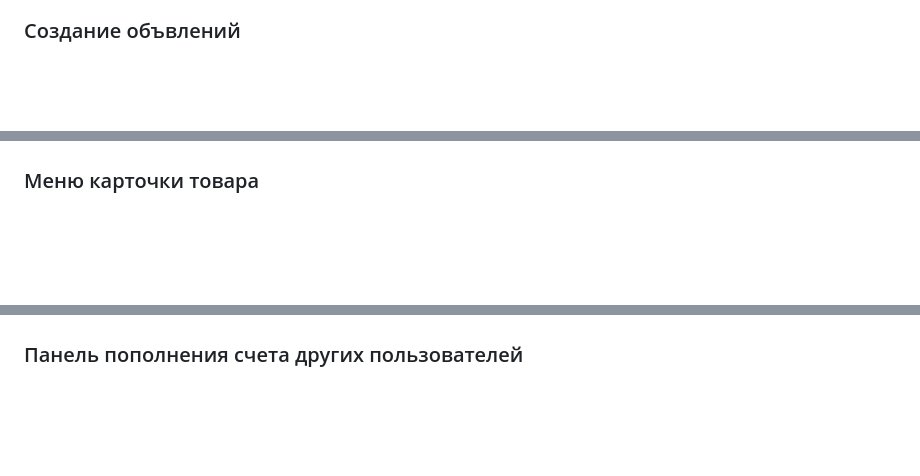
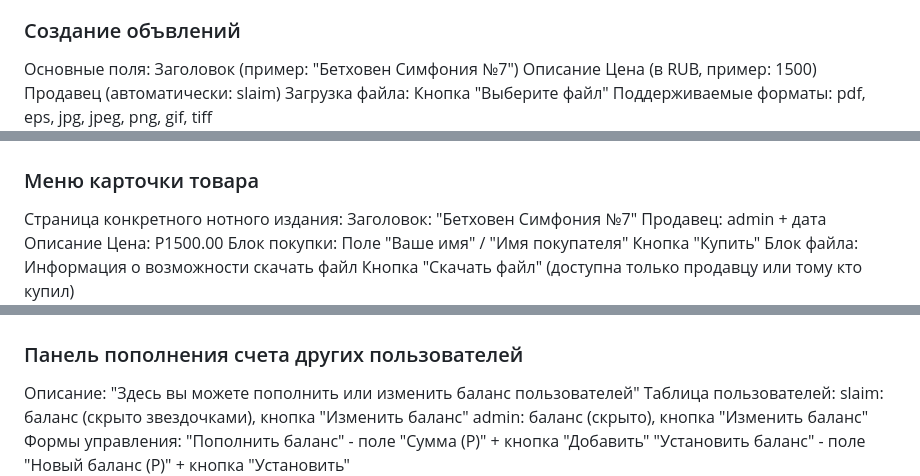
Before and after one commit to slaim1322111/sitepaynote, a Markdown page: README.md, 3 parts joined by grey strips. GitHub-like rendering; blank space fills up the shorter version.

```diff
--- a/README.md
+++ b/README.md
@@ -64,6 +68,25 @@
 ![](131535.png)
 ### Создание объвлений
+Основные поля:
+Заголовок (пример: "Бетховен Симфония №7")
+Описание
+Цена (в RUB, пример: 1500)
+Продавец (автоматически: slaim)
+Загрузка файла:
+Кнопка "Выберите файл"
+Поддерживаемые форматы: pdf, eps, jpg, jpeg, png, gif, tiff
 ![](131840.png)
 ### Меню карточки товара
+Страница конкретного нотного издания:
+Заголовок: "Бетховен Симфония №7"
+Продавец: admin + дата
+Описание
+Цена: P1500.00
+Блок покупки:
+Поле "Ваше имя" / "Имя покупателя"
+Кнопка "Купить"
+Блок файла:
+Информация о возможности скачать файл
+Кнопка "Скачать файл" (доступна только продавцу или тому кто купил)
 ![](132004.png)
 ### Панель Администратора
@@ -70,3 +98,10 @@
 ![](132100.png)
 ### Панель пополнения счета других пользователей
+Описание: "Здесь вы можете пополнить или изменить баланс пользователей"
+Таблица пользователей:
+slaim: баланс (скрыто звездочками), кнопка "Изменить баланс"
+admin: баланс (скрыто), кнопка "Изменить баланс"
+Формы управления:
+"Пополнить баланс" - поле "Сумма (Р)" + кнопка "Добавить"
+"Установить баланс" - поле "Новый баланс (Р)" + кнопка "Установить"
 ![](132223.png)
```
Also changed, not shown: other parts of README.md (+9 -0 lines).
